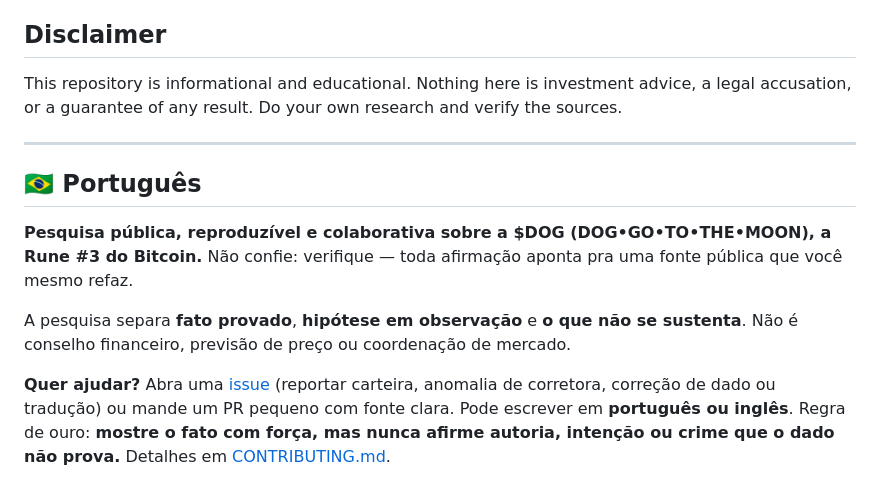
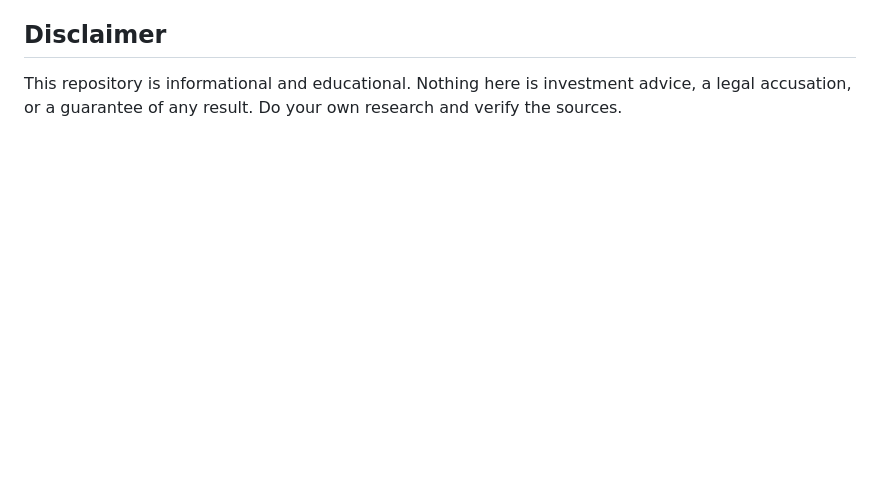
Before and after one commit to dogdamassa/dog-thesis, a Markdown page: README.md, the part around the change. Drawn GitHub-style; blank space fills up the shorter version.

Commit message:
README: remove Portuguese section
Co-Authored-By: Claude Opus 4.8 <noreply@anthropic.com>

```diff
--- a/README.md
+++ b/README.md
@@ -86,13 +86,3 @@ python3 scripts/books.py                                   # live CEX order-book
 ## Disclaimer
 
 This repository is informational and educational. Nothing here is investment advice, a legal accusation, or a guarantee of any result. Do your own research and verify the sources.
-
----
-
-## 🇧🇷 Português
-
-**Pesquisa pública, reproduzível e colaborativa sobre a $DOG (DOG•GO•TO•THE•MOON), a Rune #3 do Bitcoin.** Não confie: verifique — toda afirmação aponta pra uma fonte pública que você mesmo refaz.
-
-A pesquisa separa **fato provado**, **hipótese em observação** e **o que não se sustenta**. Não é conselho financeiro, previsão de preço ou coordenação de mercado.
-
-**Quer ajudar?** Abra uma [issue](../../issues/new/choose) (reportar carteira, anomalia de corretora, correção de dado ou tradução) ou mande um PR pequeno com fonte clara. Pode escrever em **português ou inglês**. Regra de ouro: **mostre o fato com força, mas nunca afirme autoria, intenção ou crime que o dado não prova.** Detalhes em [CONTRIBUTING.md](CONTRIBUTING.md).
```
